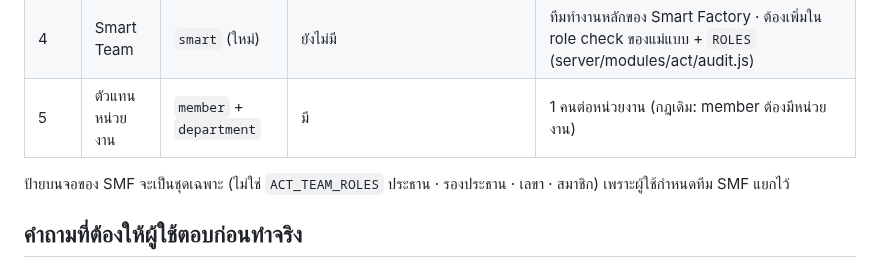
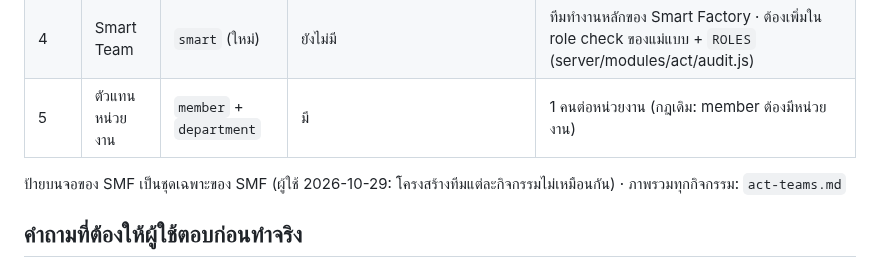
Before and after one commit to tsat4/TSAT4-SMF, a Markdown page: docs/specs/act-smf.md, the part around the change. Rendered like a GitHub page.

```diff
--- a/docs/specs/act-smf.md
+++ b/docs/specs/act-smf.md
@@ -15,7 +15,7 @@
 | 4 | Smart Team | `smart` (ใหม่) | ยังไม่มี | ทีมทำงานหลักของ Smart Factory · ต้องเพิ่มใน role check ของแม่แบบ + `ROLES` (server/modules/act/audit.js) |
 | 5 | ตัวแทนหน่วยงาน | `member` + `department` | มี | 1 คนต่อหน่วยงาน (กฎเดิม: member ต้องมีหน่วยงาน) |
 
-ป้ายบนจอของ SMF จะเป็นชุดเฉพาะ (ไม่ใช่ `ACT_TEAM_ROLES` ประธาน · รองประธาน · เลขา · สมาชิก) เพราะผู้ใช้กำหนดทีม SMF แยกไว้
+ป้ายบนจอของ SMF เป็นชุดเฉพาะของ SMF (ผู้ใช้ 2026-10-29: โครงสร้างทีมแต่ละกิจกรรมไม่เหมือนกัน) · ภาพรวมทุกกิจกรรม: `act-teams.md`
 
 ## คำถามที่ต้องให้ผู้ใช้ตอบก่อนทำจริง
 
```
Also changed, not shown: AGENTS.md (+1 -1 lines), docs/specs/act-teams.md (added, +22 -0 lines).
